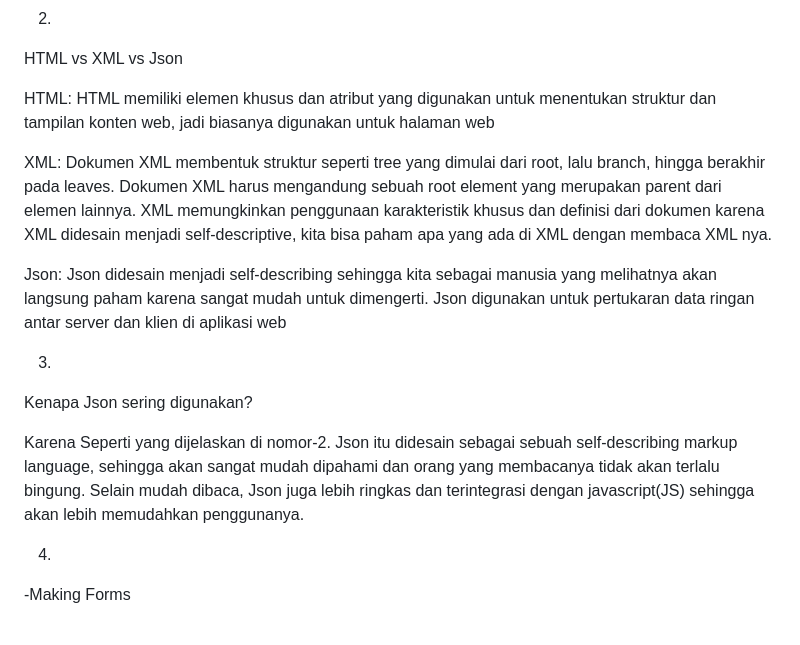
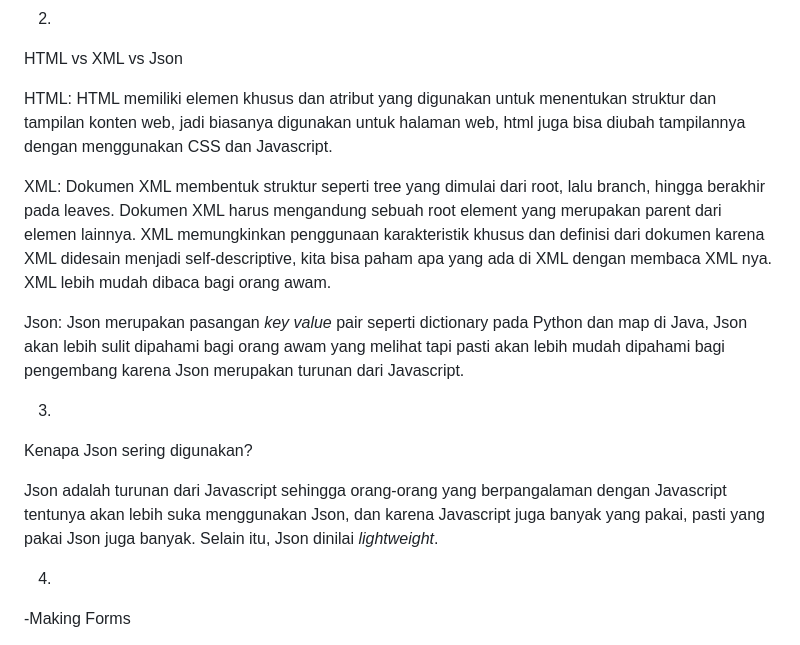
Before and after one commit to fritszoe/Platform-Based-Programming-Tasks, a Markdown page: README.md, the part around the change. Drawn GitHub-style; folded sections open.

Commit message:
done-tugas3

```diff
--- a/README.md
+++ b/README.md
@@ -124,16 +124,16 @@ https://docs.djangoproject.com/en/4.2/topics/forms/#:~:text=GET%20and%20POST%20a
 2.
 HTML vs XML vs Json
 
-HTML: HTML memiliki elemen khusus dan atribut yang digunakan untuk menentukan struktur dan tampilan konten web, jadi biasanya digunakan untuk halaman web
+HTML: HTML memiliki elemen khusus dan atribut yang digunakan untuk menentukan struktur dan tampilan konten web, jadi biasanya digunakan untuk halaman web, html juga bisa diubah tampilannya dengan menggunakan CSS dan Javascript.
 
-XML: Dokumen XML membentuk struktur seperti tree yang dimulai dari root, lalu branch, hingga berakhir pada leaves. Dokumen XML harus mengandung sebuah root element yang merupakan parent dari elemen lainnya. XML memungkinkan penggunaan karakteristik khusus dan definisi dari dokumen karena XML didesain menjadi self-descriptive, kita bisa paham apa yang ada di XML dengan membaca XML nya.
+XML: Dokumen XML membentuk struktur seperti tree yang dimulai dari root, lalu branch, hingga berakhir pada leaves. Dokumen XML harus mengandung sebuah root element yang merupakan parent dari elemen lainnya. XML memungkinkan penggunaan karakteristik khusus dan definisi dari dokumen karena XML didesain menjadi self-descriptive, kita bisa paham apa yang ada di XML dengan membaca XML nya. XML lebih mudah dibaca bagi orang awam.
 
-Json: Json didesain menjadi self-describing sehingga kita sebagai manusia yang melihatnya akan langsung paham karena sangat mudah untuk dimengerti. Json digunakan untuk pertukaran data ringan antar server dan klien di aplikasi web
+Json: Json merupakan pasangan *key* *value* pair seperti dictionary pada Python dan map di Java, Json akan lebih sulit dipahami bagi orang awam yang melihat tapi pasti akan lebih mudah dipahami bagi pengembang karena Json merupakan turunan dari Javascript.
 
 3.
 Kenapa Json sering digunakan?
 
-Karena Seperti yang dijelaskan di nomor-2. Json itu didesain sebagai sebuah self-describing markup language, sehingga akan sangat mudah dipahami dan orang yang membacanya tidak akan terlalu bingung. Selain mudah dibaca, Json juga lebih ringkas dan terintegrasi dengan javascript(JS) sehingga akan lebih memudahkan penggunanya.
+Json adalah turunan dari Javascript sehingga orang-orang yang berpangalaman dengan Javascript tentunya akan lebih suka menggunakan Json, dan karena Javascript juga banyak yang pakai, pasti yang pakai Json juga banyak. Selain itu, Json dinilai *lightweight*.
 
 4.
 -Making Forms
```
